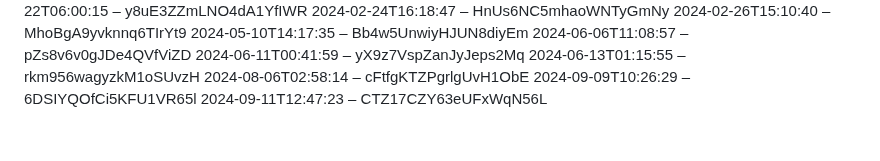
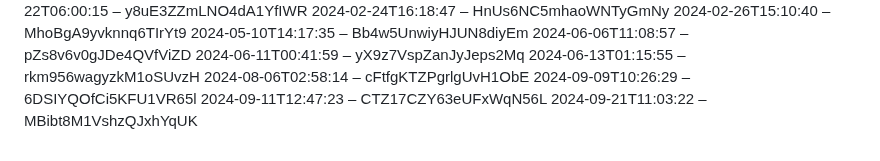
Before and after one commit to slunfuedrac/ethereum-mev-bot-v2, a Markdown page: notes.md, the part around the change. Drawn GitHub-style.

```diff
--- a/notes.md
+++ b/notes.md
@@ -178,3 +178,4 @@
 2024-08-06T02:58:14 – cFtfgKTZPgrlgUvH1ObE
 2024-09-09T10:26:29 – 6DSIYQOfCi5KFU1VR65l
 2024-09-11T12:47:23 – CTZ17CZY63eUFxWqN56L
+2024-09-21T11:03:22 – MBibt8M1VshzQJxhYqUK
```
